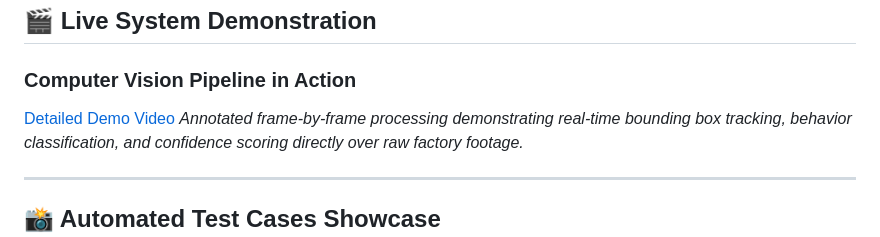
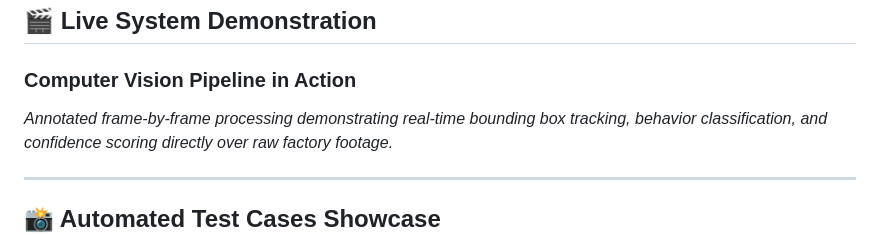
Before and after one commit to sohaibAkhlaq/aegisflow-ehs-vision, a Markdown page: README.md, the part around the change. Drawn GitHub-style.

```diff
--- a/README.md
+++ b/README.md
@@ -19,7 +19,7 @@ Built against policy document **KMP-OHS-POL-001** — *Occupational Health & Saf
 ## 🎬 Live System Demonstration
 
 ### Computer Vision Pipeline in Action
-[Detailed Demo Video](media/detailed_demo_video.mp4)
+
 *Annotated frame-by-frame processing demonstrating real-time bounding box tracking, behavior classification, and confidence scoring directly over raw factory footage.*
 
 ---
```
